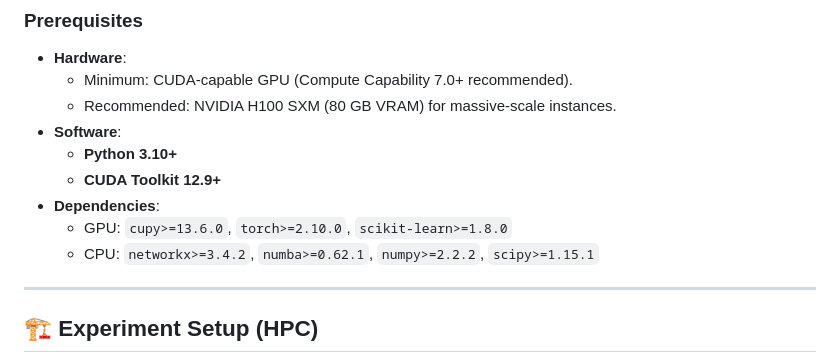
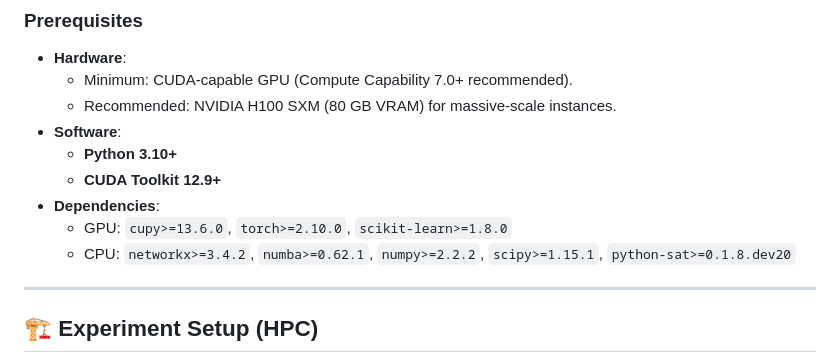
Before and after one commit to sizhang-ucalgary/Massive_DBPM, a Markdown page: README.md, the part around the change. Drawn GitHub-style.

```diff
--- a/README.md
+++ b/README.md
@@ -56,7 +56,7 @@ Traditional Domain-Based Policy Mining (DBPM) approaches, often based on MaxSAT
     -   **CUDA Toolkit 12.9+**
 -   **Dependencies**:
     -   GPU: `cupy>=13.6.0`, `torch>=2.10.0`, `scikit-learn>=1.8.0`
-    -   CPU: `networkx>=3.4.2`, `numba>=0.62.1`, `numpy>=2.2.2`, `scipy>=1.15.1`
+    -   CPU: `networkx>=3.4.2`, `numba>=0.62.1`, `numpy>=2.2.2`, `scipy>=1.15.1`, `python-sat>=0.1.8.dev20`
 
 ---
 
```
